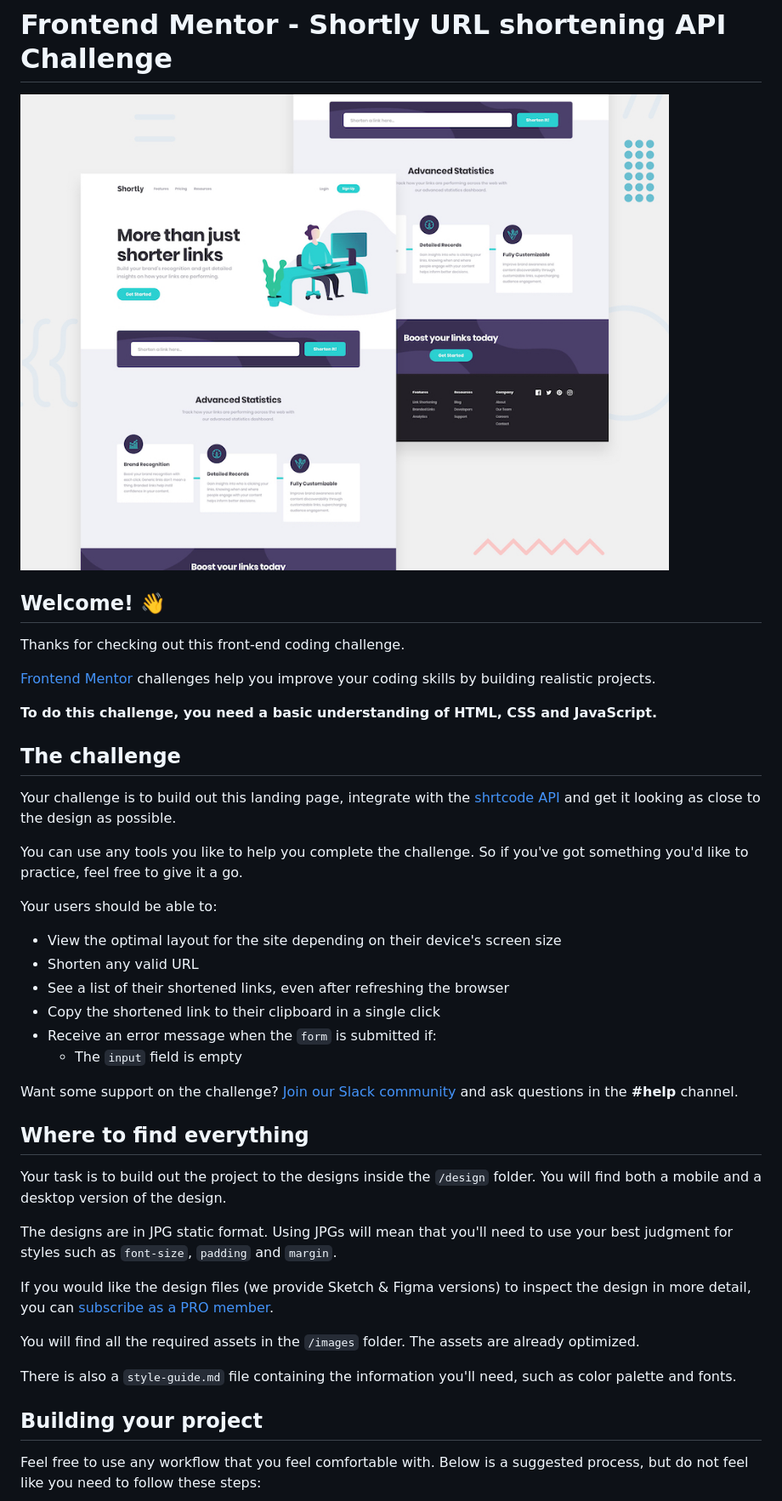
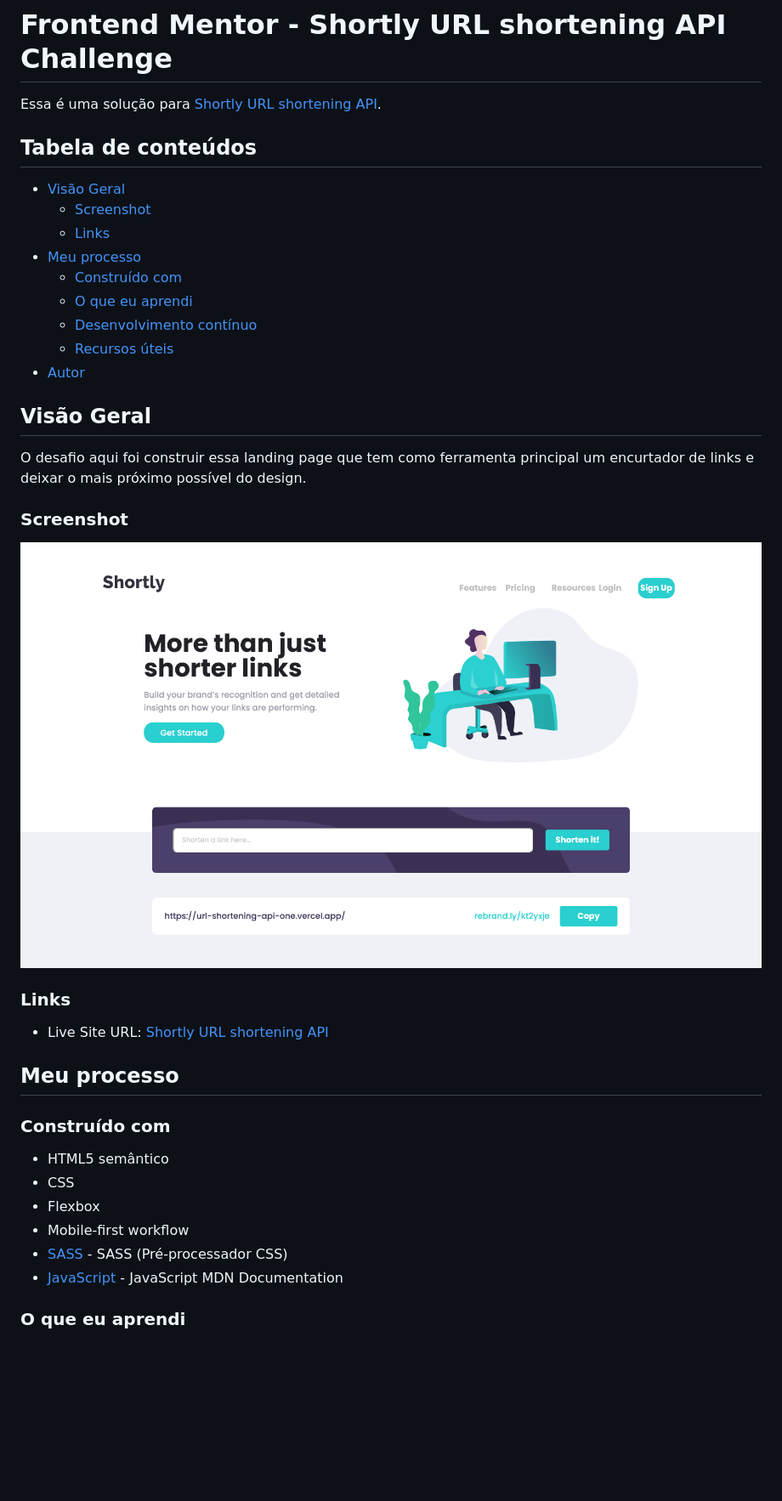
Before and after one commit to adryancsmendes/url-shortening-api, a Markdown page: README.md, the part around the change printed below. Shown: that part at 85% size. Drawn GitHub-style; pictures changed too: images/screenshot.png (added); blank space fills up the shorter version.

Commit message:
doc:README
atualizando README do projeto

```diff
--- a/README.md
+++ b/README.md
@@ -1,45 +1,47 @@
 # Frontend Mentor - Shortly URL shortening API Challenge
 
-![Design preview for the Shortly URL shortening API coding challenge](./design/desktop-preview.jpg)
+Essa é uma solução para [Shortly URL shortening API](https://www.frontendmentor.io/challenges/url-shortening-api-landing-page-2ce3ob-G).
 
-## Welcome! 👋
+## Tabela de conteúdos
 
-Thanks for checking out this front-end coding challenge.
+- [Visão Geral](#visão-geral)
+  - [Screenshot](#screenshot)
+  - [Links](#links)
+- [Meu processo](#meu-processo)
+  - [Construído com](#construído-com)
+  - [O que eu aprendi](#o-que-eu-aprendi)
+  - [Desenvolvimento contínuo](#desenvolvimento-contínuo)
+  - [Recursos úteis](#recursos-úteis)
+- [Autor](#autor)
 
-[Frontend Mentor](https://www.frontendmentor.io) challenges help you improve your coding skills by building realistic projects.
 
-**To do this challenge, you need a basic understanding of HTML, CSS and JavaScript.**
+## Visão Geral
 
-## The challenge
+O desafio aqui foi construir essa landing page que tem como ferramenta principal um encurtador de links e deixar o mais próximo possível do design.
 
-Your challenge is to build out this landing page, integrate with the [shrtcode API](https://app.shrtco.de/) and get it looking as close to the design as possible.
 
-You can use any tools you like to help you complete the challenge. So if you've got something you'd like to practice, feel free to give it a go.
+### Screenshot
 
-Your users should be able to:
 
-- View the optimal layout for the site depending on their device's screen size
-- Shorten any valid URL
-- See a list of their shortened links, even after refreshing the browser
-- Copy the shortened link to their clipboard in a single click
-- Receive an error message when the `form` is submitted if:
-  - The `input` field is empty
+![](/images/screenshot.png)
 
-Want some support on the challenge? [Join our Slack community](https://www.frontendmentor.io/slack) and ask questions in the **#help** channel.
 
-## Where to find everything
+### Links
 
-Your task is to build out the project to the designs inside the `/design` folder. You will find both a mobile and a desktop version of the design.
+- Live Site URL: [Shortly URL shortening API](https://url-shortening-api-one.vercel.app/)
 
-The designs are in JPG static format. Using JPGs will mean that you'll need to use your best judgment for styles such as `font-size`, `padding` and `margin`.
 
-If you would like the design files (we provide Sketch & Figma versions) to inspect the design in more detail, you can [subscribe as a PRO member](https://www.frontendmentor.io/pro).
+## Meu processo
 
-You will find all the required assets in the `/images` folder. The assets are already optimized.
+### Construído com
 
-There is also a `style-guide.md` file containing the information you'll need, such as color palette and fonts.
+- HTML5 semântico
+- CSS
+- Flexbox
+- Mobile-first workflow
+- [SASS](https://sass-lang.com/) - SASS (Pré-processador CSS)
+- [JavaScript](https://developer.mozilla.org/pt-BR/docs/Web/JavaScript) - JavaScript MDN Documentation
 
-## Building your project
 
-Feel free to use any workflow that you feel comfortable with. Below is a suggested process, but do not feel like you need to follow these steps:
+### O que eu aprendi
 
```
Also changed, not shown: other parts of README.md (+9 -45 lines).
